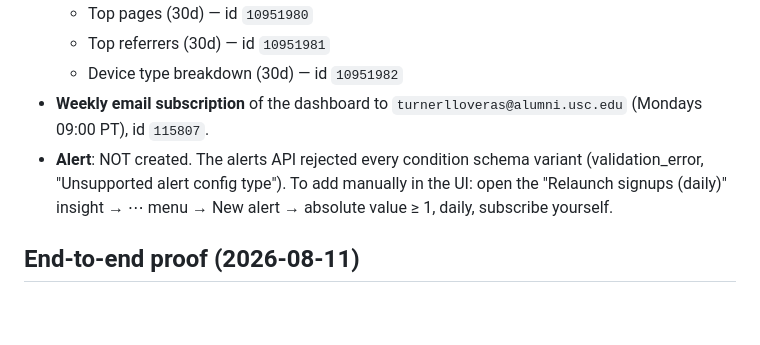
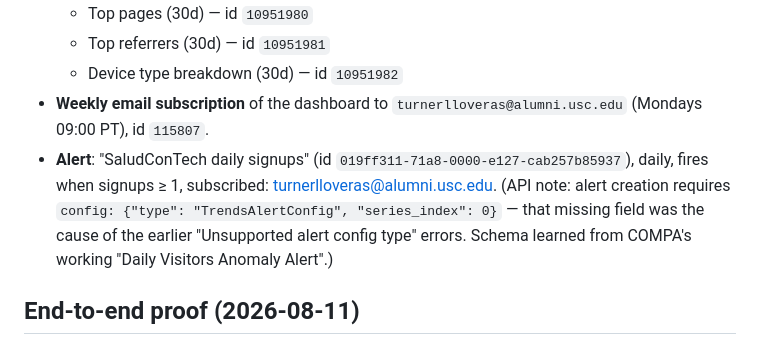
Before and after one commit to turnerll/saludcontech-website, a Markdown page: docs/posthog-compa-config.md, the part around the change. GitHub-like rendering; blank space fills up the shorter version.

Commit message:
docs: signup alert created (schema fix documented)

```diff
--- a/docs/posthog-compa-config.md
+++ b/docs/posthog-compa-config.md
@@ -58,7 +58,7 @@ Done via the PostHog API (personal key, `turnerlloveras@alumni.usc.edu` account)
   - Top referrers (30d) — id `10951981`
   - Device type breakdown (30d) — id `10951982`
 - **Weekly email subscription** of the dashboard to `turnerlloveras@alumni.usc.edu` (Mondays 09:00 PT), id `115807`.
-- **Alert**: NOT created. The alerts API rejected every condition schema variant (validation_error, "Unsupported alert config type"). To add manually in the UI: open the "Relaunch signups (daily)" insight → ⋯ menu → New alert → absolute value ≥ 1, daily, subscribe yourself.
+- **Alert**: "SaludConTech daily signups" (id `019ff311-71a8-0000-e127-cab257b85937`), daily, fires when signups ≥ 1, subscribed: turnerlloveras@alumni.usc.edu. (API note: alert creation requires `config: {"type": "TrendsAlertConfig", "series_index": 0}` — that missing field was the cause of the earlier "Unsupported alert config type" errors. Schema learned from COMPA's working "Daily Visitors Anomaly Alert".)
 
 ## End-to-end proof (2026-08-11)
 - Real-Chrome signup on https://saludcontech.com produced:
```
